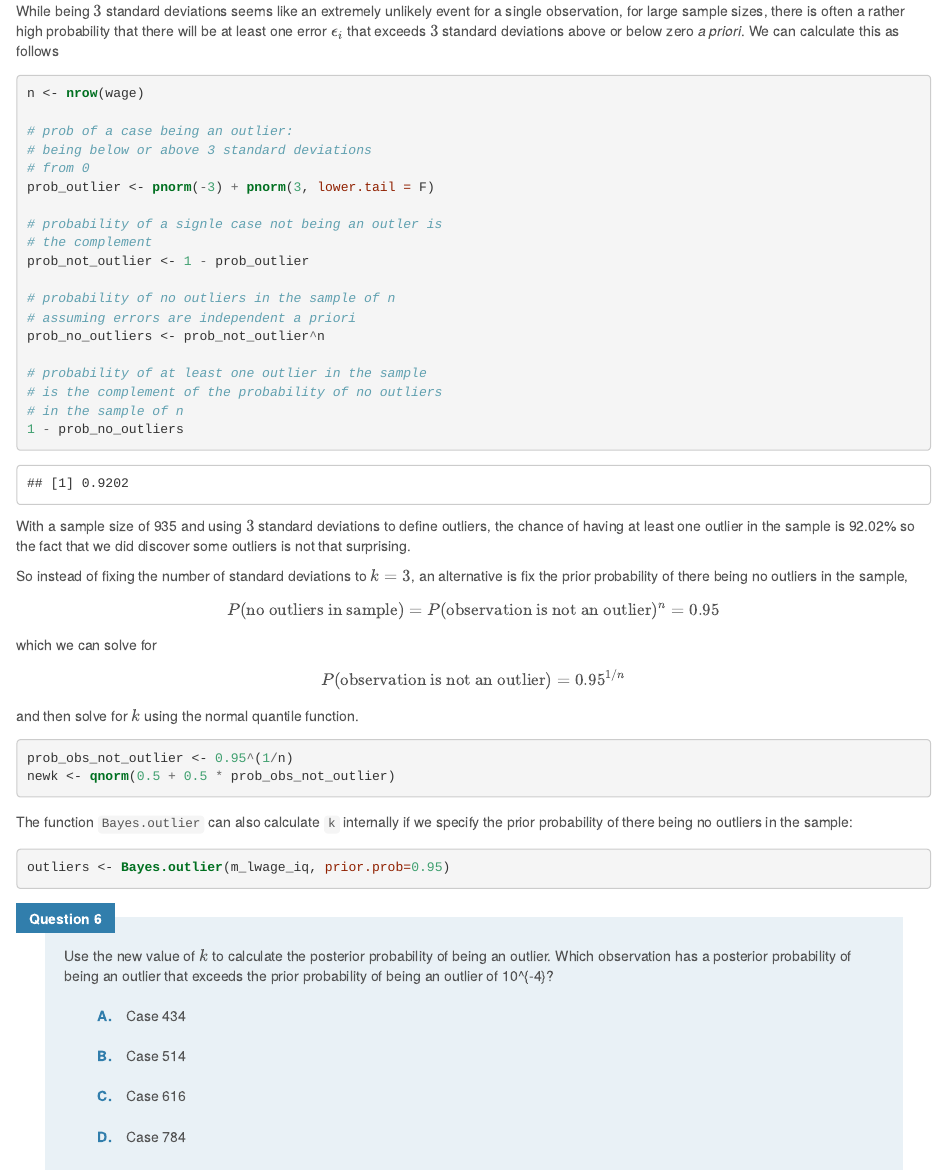
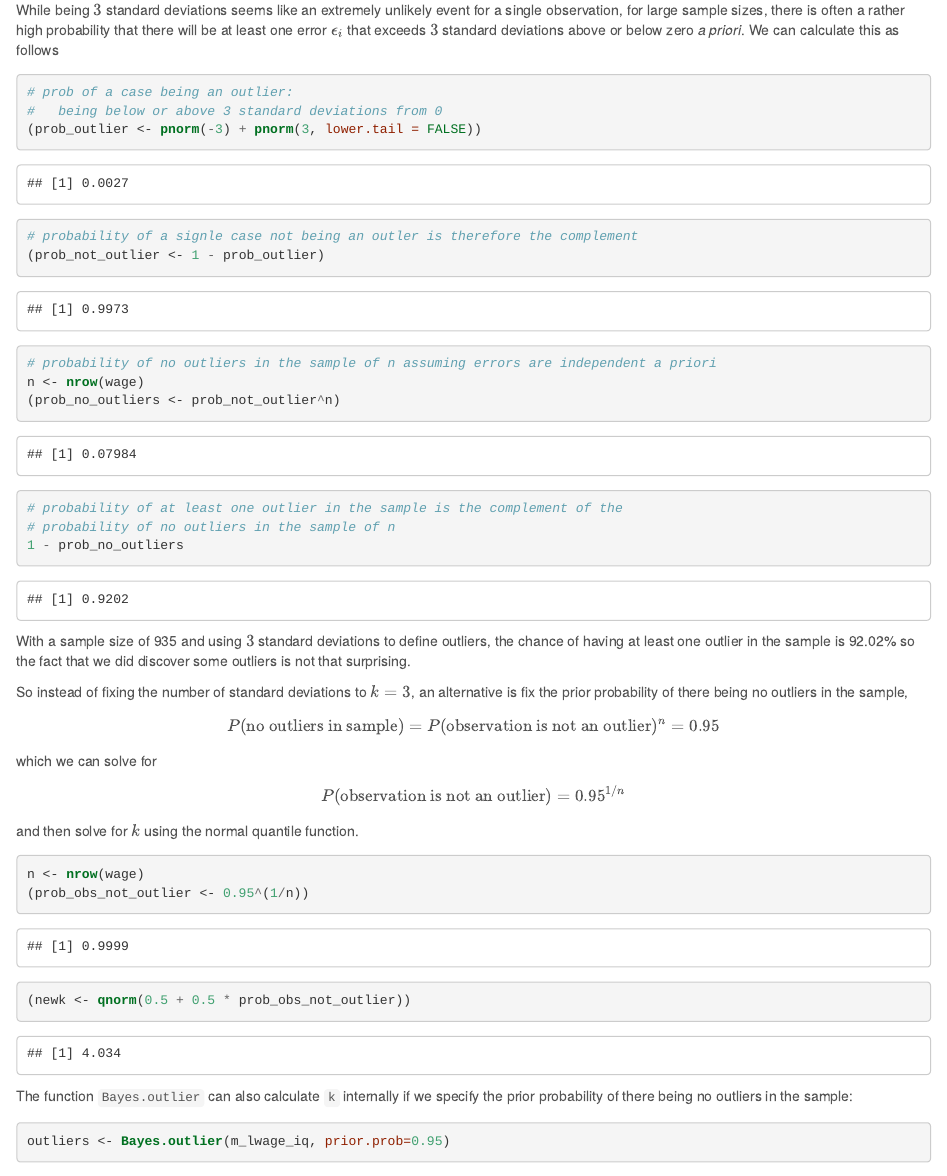
Before and after one commit to StatsWithR/labs, an R Markdown document (4.4_bayes_regression/bayes_regression_Coursera.Rmd): the page in a window 1100 px wide, from 9700 px down before the commit and from 9740 px down after it, so that both start at the same text. The pictures show the output file 4.4_bayes_regression/bayes_regression_Coursera.html that the author committed with the source, opened offline.

Commit message:
Update regression quiz (small fixes)

````diff
--- a/4.4_bayes_regression/bayes_regression_Coursera.Rmd
+++ b/4.4_bayes_regression/bayes_regression_Coursera.Rmd
@@ -80,6 +80,8 @@ library(tidyverse)
 library(statsr)
 library(BAS)
 library(broom)
+
+options(width=100)
 ```
 
 ### The data
@@ -409,25 +411,21 @@ probability that there will be at least one error $\epsilon_i$ that exceeds $3$
 standard deviations above or below zero _a priori_. We can calculate this as
 follows
 
+
 ```{r}
+# prob of a case being an outlier:
+#   being below or above 3 standard deviations from 0
+(prob_outlier <- pnorm(-3) + pnorm(3, lower.tail = FALSE))
+
+# probability of a signle case not being an outler is therefore the complement
+(prob_not_outlier <- 1 - prob_outlier)
+
+# probability of no outliers in the sample of n assuming errors are independent a priori
 n <- nrow(wage)
+(prob_no_outliers <- prob_not_outlier^n)
 
-# prob of a case being an outlier:
-# being below or above 3 standard deviations
-# from 0
-prob_outlier <- pnorm(-3) + pnorm(3, lower.tail = F)
-
-# probability of a signle case not being an outler is
-# the complement
-prob_not_outlier <- 1 - prob_outlier
-
+# probability of at least one outlier in the sample is the complement of the
 # probability of no outliers in the sample of n
-# assuming errors are independent a priori
-prob_no_outliers <- prob_not_outlier^n
-
-# probability of at least one outlier in the sample
-# is the complement of the probability of no outliers
-# in the sample of n
 1 - prob_no_outliers
 ```
 
@@ -446,8 +444,9 @@ $$ P(\text{observation is not an outlier}) = 0.95^{1/n} $$
 and then solve for  $k$ using the normal quantile function.
 
 ```{r}
-prob_obs_not_outlier <- 0.95^(1/n)
-newk <- qnorm(0.5 + 0.5 * prob_obs_not_outlier)
+n <- nrow(wage)
+(prob_obs_not_outlier <- 0.95^(1/n))
+(newk <- qnorm(0.5 + 0.5 * prob_obs_not_outlier))
 ```
 
 The function `Bayes.outlier` can also calculate `k` internally if we specify
@@ -458,10 +457,9 @@ outliers <- Bayes.outlier(m_lwage_iq, prior.prob=0.95)
 ```
 
 <div class="question">
-Use the new value of $k$ to calculate the posterior probability of being an
+Use the new value of $k$ to calculate the posterior probability of each observation being an
 outlier. Which observation has a posterior probability of being an outlier
-that exceeds the prior probability of being an outlier of
-`r round(1 - prob_obs_not_outlier, 4)`?
+that exceeds the prior probability of being an outlier?
 
 * Case 434
 * Case 514
````
Also changed, not shown: 4.4_bayes_regression/bayes_regression_Coursera.html, 4.4_bayes_regression/bayes_regression_Coursera_files/figure-html/Q1-wage-hist-1.png (deleted), 4.4_bayes_regression/bayes_regression_Coursera_files/figure-html/reg-with-line-1.png (deleted), 4.4_bayes_regression/bayes_regression_Coursera_files/figure-html/residuals-1.png (deleted), 4.4_bayes_regression/bayes_regression_Coursera_files/figure-html/scatter-score-bty_avg-1.png (deleted), 4.4_bayes_regression/bayes_regression_Coursera_files/figure-html/unnamed-chunk-3-1.png (deleted), 4.4_bayes_regression/bayes_regression_Coursera_files/figure-html/unnamed-chunk-4-1.png (deleted), 4.4_bayes_regression/bayes_regression_Coursera_files/figure-html/vis-BMA-1.png (deleted), 4.4_bayes_regression/bayes_regression_Coursera_files/figure-html/vis-BMA-2.png (deleted), 4.4_bayes_regression/bayes_regression_Coursera_files/figure-html/wage-iq-outliers-plot-1.png (deleted), 4.4_bayes_regression/bayes_regression_Coursera.Rmd (16 more changed lines), 1 other file.
